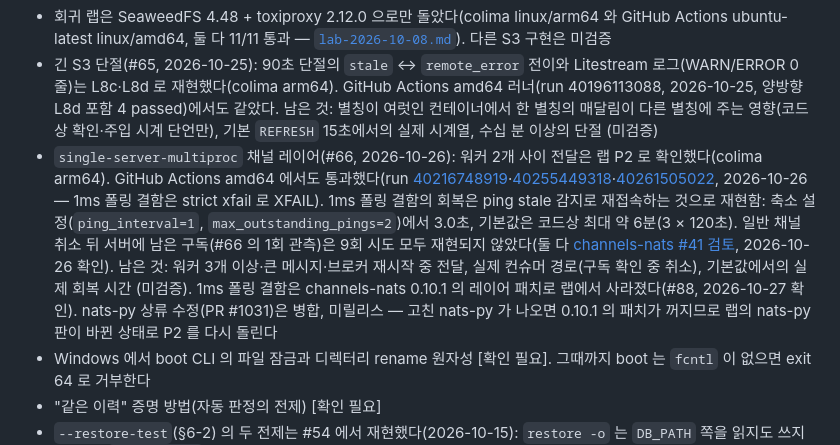
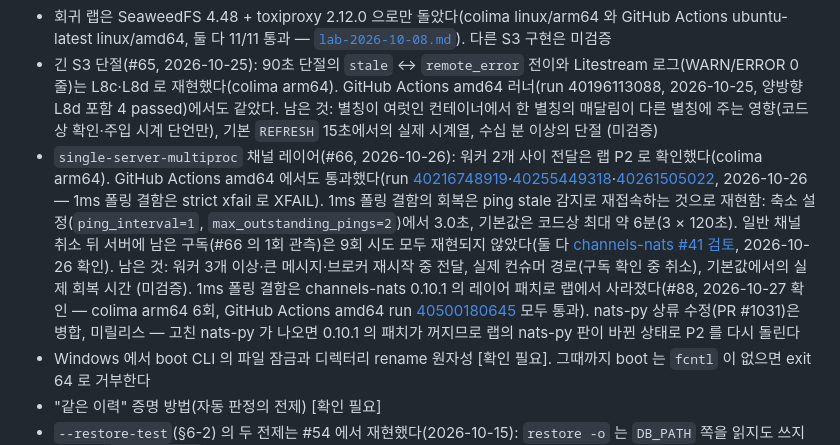
Before and after one commit to itda-work/django-sqlite-ops, a Markdown page: docs/DESIGN.md, the part around the change. Rendered like a GitHub page.

Commit message:
docs(design): record the amd64 lab run for channels-nats 0.10.1 (#88)

```diff
--- a/docs/DESIGN.md
+++ b/docs/DESIGN.md
@@ -608,7 +608,7 @@ SQLITE_OPS = {
 - 실제 클라우드 S3·R2·Tigris (미검증. 비용이 들어 마스터 승인 필요)
 - 회귀 랩은 SeaweedFS 4.48 + toxiproxy 2.12.0 으로만 돌았다(colima linux/arm64 와 GitHub Actions ubuntu-latest linux/amd64, 둘 다 11/11 통과 — [`lab-2026-10-08.md`](research/lab-2026-10-08.md#amd64-실행-github-actions-25)). 다른 S3 구현은 미검증
 - 긴 S3 단절(#65, 2026-10-25): 90초 단절의 `stale` ↔ `remote_error` 전이와 Litestream 로그(WARN/ERROR 0줄)는 L8c·L8d 로 재현했다(colima arm64). GitHub Actions amd64 러너(run 40196113088, 2026-10-25, 양방향 L8d 포함 4 passed)에서도 같았다. 남은 것: 별칭이 여럿인 컨테이너에서 한 별칭의 매달림이 다른 별칭에 주는 영향(코드상 확인·주입 시계 단언만), 기본 `REFRESH` 15초에서의 실제 시계열, 수십 분 이상의 단절 (미검증)
-- `single-server-multiproc` 채널 레이어(#66, 2026-10-26): 워커 2개 사이 전달은 랩 P2 로 확인했다(colima arm64). GitHub Actions amd64 에서도 통과했다(run [40216748919](https://github.com/itda-work/django-sqlite-ops/actions/runs/40216748919)·[40255449318](https://github.com/itda-work/django-sqlite-ops/actions/runs/40255449318)·[40261505022](https://github.com/itda-work/django-sqlite-ops/actions/runs/40261505022), 2026-10-26 — 1ms 폴링 결함은 strict xfail 로 XFAIL). 1ms 폴링 결함의 회복은 ping stale 감지로 재접속하는 것으로 재현함: 축소 설정(`ping_interval=1`, `max_outstanding_pings=2`)에서 3.0초, 기본값은 코드상 최대 약 6분(3 × 120초). 일반 채널 취소 뒤 서버에 남은 구독(#66 의 1회 관측)은 9회 시도 모두 재현되지 않았다(둘 다 [channels-nats #41 검토](https://github.com/itda-work/channels-nats/issues/41#issuecomment-6409226159), 2026-10-26 확인). 남은 것: 워커 3개 이상·큰 메시지·브로커 재시작 중 전달, 실제 컨슈머 경로(구독 확인 중 취소), 기본값에서의 실제 회복 시간 (미검증). 1ms 폴링 결함은 channels-nats 0.10.1 의 레이어 패치로 랩에서 사라졌다(#88, 2026-10-27 확인). nats-py 상류 수정(PR #1031)은 병합, 미릴리스 — 고친 nats-py 가 나오면 0.10.1 의 패치가 꺼지므로 랩의 nats-py 판이 바뀐 상태로 P2 를 다시 돌린다
+- `single-server-multiproc` 채널 레이어(#66, 2026-10-26): 워커 2개 사이 전달은 랩 P2 로 확인했다(colima arm64). GitHub Actions amd64 에서도 통과했다(run [40216748919](https://github.com/itda-work/django-sqlite-ops/actions/runs/40216748919)·[40255449318](https://github.com/itda-work/django-sqlite-ops/actions/runs/40255449318)·[40261505022](https://github.com/itda-work/django-sqlite-ops/actions/runs/40261505022), 2026-10-26 — 1ms 폴링 결함은 strict xfail 로 XFAIL). 1ms 폴링 결함의 회복은 ping stale 감지로 재접속하는 것으로 재현함: 축소 설정(`ping_interval=1`, `max_outstanding_pings=2`)에서 3.0초, 기본값은 코드상 최대 약 6분(3 × 120초). 일반 채널 취소 뒤 서버에 남은 구독(#66 의 1회 관측)은 9회 시도 모두 재현되지 않았다(둘 다 [channels-nats #41 검토](https://github.com/itda-work/channels-nats/issues/41#issuecomment-6409226159), 2026-10-26 확인). 남은 것: 워커 3개 이상·큰 메시지·브로커 재시작 중 전달, 실제 컨슈머 경로(구독 확인 중 취소), 기본값에서의 실제 회복 시간 (미검증). 1ms 폴링 결함은 channels-nats 0.10.1 의 레이어 패치로 랩에서 사라졌다(#88, 2026-10-27 확인 — colima arm64 6회, GitHub Actions amd64 run [40500180645](https://github.com/itda-work/django-sqlite-ops/actions/runs/40500180645) 모두 통과). nats-py 상류 수정(PR #1031)은 병합, 미릴리스 — 고친 nats-py 가 나오면 0.10.1 의 패치가 꺼지므로 랩의 nats-py 판이 바뀐 상태로 P2 를 다시 돌린다
 - Windows 에서 boot CLI 의 파일 잠금과 디렉터리 rename 원자성 [확인 필요]. 그때까지 boot 는 `fcntl` 이 없으면 exit 64 로 거부한다
 - "같은 이력" 증명 방법(자동 판정의 전제) [확인 필요]
 - `--restore-test`(§6-2) 의 두 전제는 #54 에서 재현했다(2026-10-15): `restore -o` 는 `DB_PATH` 쪽을 읽지도 쓰지도 않고, `interrupt()` 는 707MB full 검사를 1ms 안에 멈춘다. 남은 것: 페이지 캐시가 차가운 상태·수십 GB DB·Linux 에서의 `interrupt()` 지연, S3 복제본에서의 불변 계약(file 복제본으로만 확인), litestream VFS 별칭에 로컬 캐시 경로가 있는지(있다면 보호 대상에 넣어야 한다 — 지금은 `vfs` 를 로컬 경로 없음으로 통과시킨다) (미검증)
```
